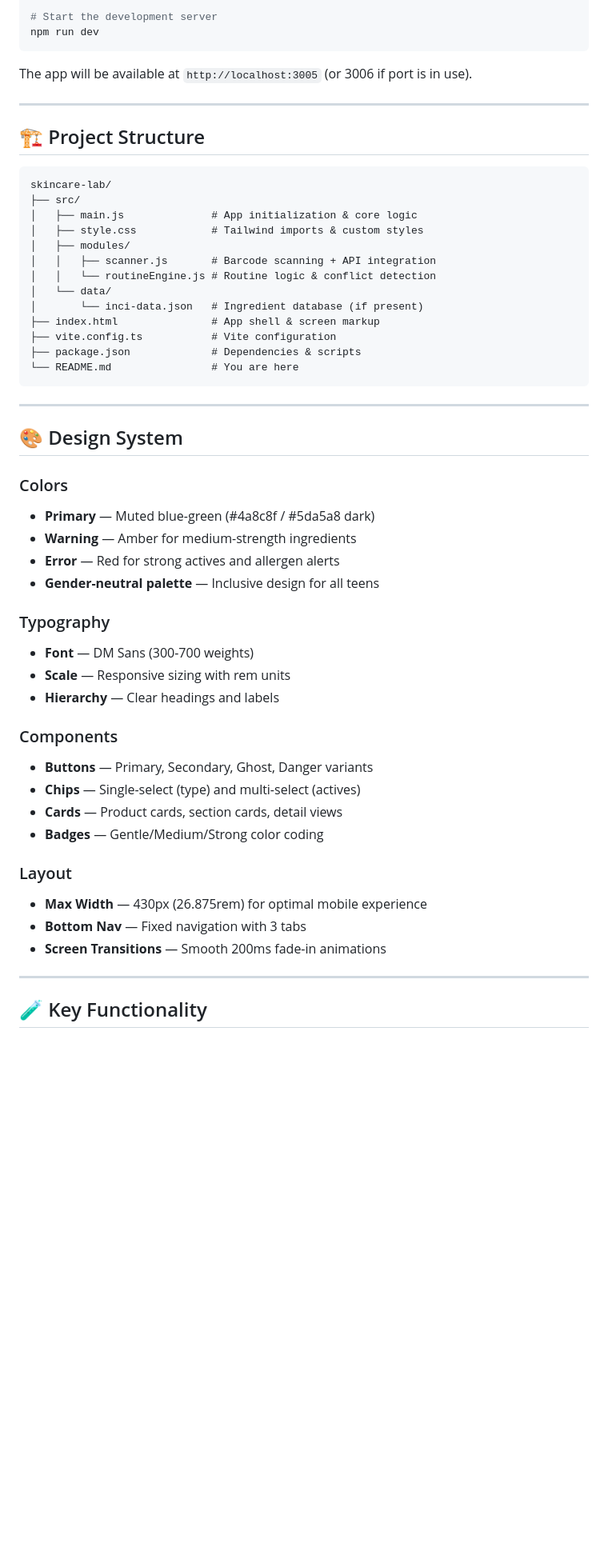
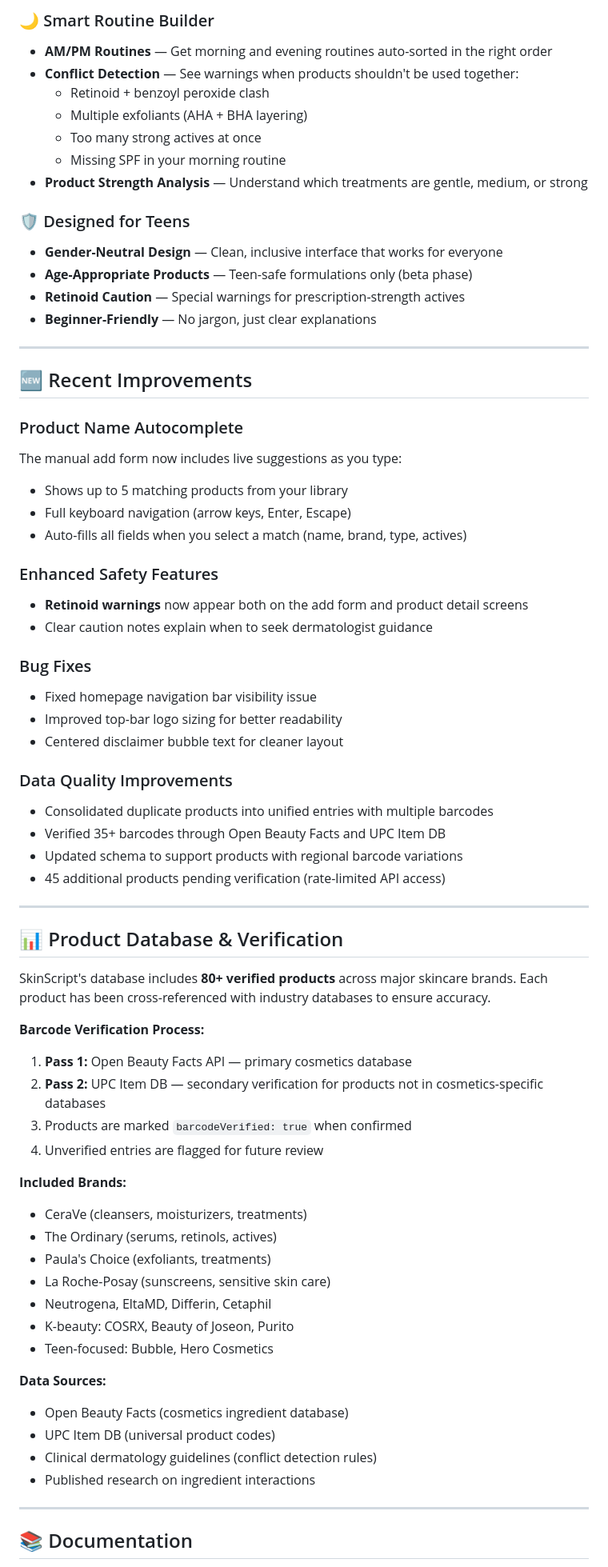
Before and after one commit to summer-marie/skincare-lab, a Markdown page: README.md, the part around one of its changes. Shown at 80% size. Drawn GitHub-style; blank space fills up the shorter version.

Commit message:
docs: update README for user focus, gender-neutral teen beta, new roadmap (API, K-beauty, quiz, allergens), and live app link

````diff
--- a/README.md
+++ b/README.md
@@ -59,57 +61,72 @@ npm install
 
-# Start the development server
-npm run dev
-```
+### 🌙 Smart Routine Builder
+- **AM/PM Routines** — Get morning and evening routines auto-sorted in the right order
+- **Conflict Detection** — See warnings when products shouldn't be used together:
+  - Retinoid + benzoyl peroxide clash
+  - Multiple exfoliants (AHA + BHA layering)
+  - Too many strong actives at once
+  - Missing SPF in your morning routine
+- **Product Strength Analysis** — Understand which treatments are gentle, medium, or strong
 
-The app will be available at `http://localhost:3005` (or 3006 if port is in use).
+### 🛡️ Designed for Teens
+- **Gender-Neutral Design** — Clean, inclusive interface that works for everyone
+- **Age-Appropriate Products** — Teen-safe formulations only (beta phase)
+- **Retinoid Caution** — Special warnings for prescription-strength actives
+- **Beginner-Friendly** — No jargon, just clear explanations
 
 ---
 
-## 🏗️ Project Structure
+## 🆕 Recent Improvements
 
-```
-skincare-lab/
-├── src/
-│   ├── main.js              # App initialization & core logic
-│   ├── style.css            # Tailwind imports & custom styles
-│   ├── modules/
-│   │   ├── scanner.js       # Barcode scanning + API integration
-│   │   └── routineEngine.js # Routine logic & conflict detection
-│   └── data/
-│       └── inci-data.json   # Ingredient database (if present)
-├── index.html               # App shell & screen markup
-├── vite.config.ts           # Vite configuration
-├── package.json             # Dependencies & scripts
-└── README.md                # You are here
-```
+### Product Name Autocomplete
+The manual add form now includes live suggestions as you type:
+- Shows up to 5 matching products from your library
+- Full keyboard navigation (arrow keys, Enter, Escape)
+- Auto-fills all fields when you select a match (name, brand, type, actives)
+
+### Enhanced Safety Features
+- **Retinoid warnings** now appear both on the add form and product detail screens
+- Clear caution notes explain when to seek dermatologist guidance
+
+### Bug Fixes
+- Fixed homepage navigation bar visibility issue
+- Improved top-bar logo sizing for better readability
+- Centered disclaimer bubble text for cleaner layout
+
+### Data Quality Improvements
+- Consolidated duplicate products into unified entries with multiple barcodes
+- Verified 35+ barcodes through Open Beauty Facts and UPC Item DB
+- Updated schema to support products with regional barcode variations
+- 45 additional products pending verification (rate-limited API access)
 
 ---
 
-## 🎨 Design System
+## 📊 Product Database & Verification
 
-### Colors
-- **Primary** — Muted blue-green (#4a8c8f / #5da5a8 dark)
-- **Warning** — Amber for medium-strength ingredients
-- **Error** — Red for strong actives and allergen alerts
-- **Gender-neutral palette** — Inclusive design for all teens
+SkinScript's database includes **80+ verified products** across major skincare brands. Each product has been cross-referenced with industry databases to ensure accuracy.
 
-### Typography
-- **Font** — DM Sans (300-700 weights)
-- **Scale** — Responsive sizing with rem units
-- **Hierarchy** — Clear headings and labels
+**Barcode Verification Process:**
+1. **Pass 1:** Open Beauty Facts API — primary cosmetics database
+2. **Pass 2:** UPC Item DB — secondary verification for products not in cosmetics-specific databases
+3. Products are marked `barcodeVerified: true` when confirmed
+4. Unverified entries are flagged for future review
 
-### Components
-- **Buttons** — Primary, Secondary, Ghost, Danger variants
-- **Chips** — Single-select (type) and multi-select (actives)
-- **Cards** — Product cards, section cards, detail views
-- **Badges** — Gentle/Medium/Strong color coding
+**Included Brands:**
+- CeraVe (cleansers, moisturizers, treatments)
+- The Ordinary (serums, retinols, actives)
+- Paula's Choice (exfoliants, treatments)
+- La Roche-Posay (sunscreens, sensitive skin care)
+- Neutrogena, EltaMD, Differin, Cetaphil
+- K-beauty: COSRX, Beauty of Joseon, Purito
+- Teen-focused: Bubble, Hero Cosmetics
 
-### Layout
-- **Max Width** — 430px (26.875rem) for optimal mobile experience
-- **Bottom Nav** — Fixed navigation with 3 tabs
-- **Screen Transitions** — Smooth 200ms fade-in animations
+**Data Sources:**
+- Open Beauty Facts (cosmetics ingredient database)
+- UPC Item DB (universal product codes)
+- Clinical dermatology guidelines (conflict detection rules)
+- Published research on ingredient interactions
 
 ---
 
-## 🧪 Key Functionality
+## 📚 Documentation
 
````
Also changed, not shown: other parts of README.md (+91 -148 lines).
